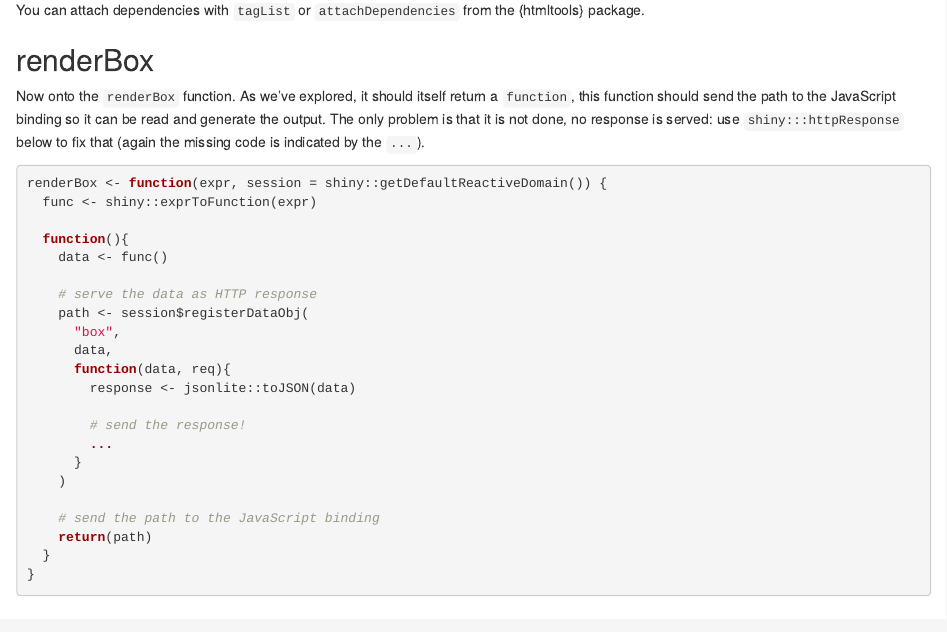
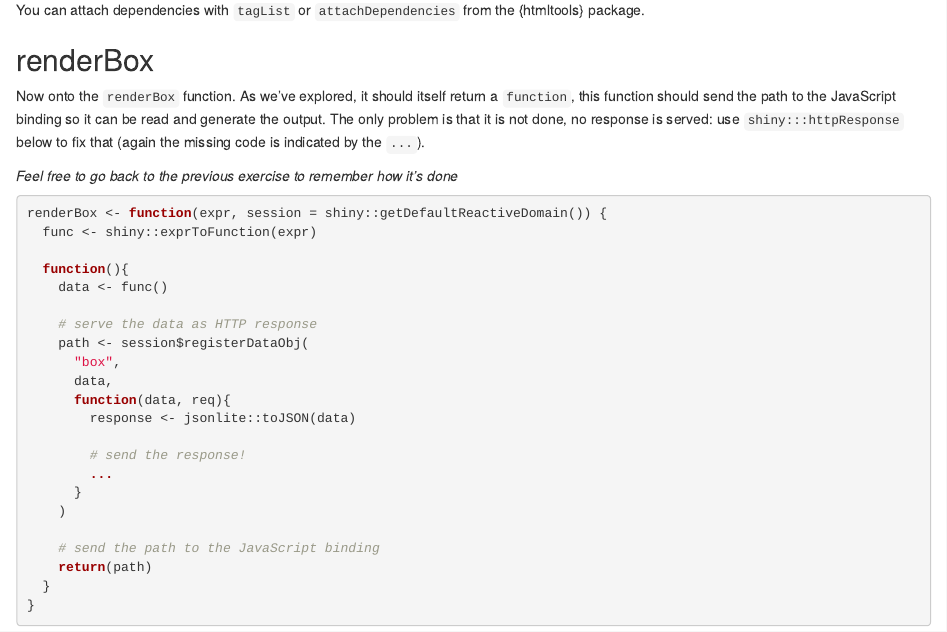
Before and after one commit to RinteRface/Unleash-Shiny-Exercise-Part-3, an R Markdown document (custom-output.Rmd): the page in a window 1100 px wide, from 1220 px down. Rendered offline with R 4.5, knitr and Pandoc, with nearby package versions; code that draws random numbers runs with fixed seeds of ours; some code elsewhere in the file could not run offline.

Commit message:
add line

````diff
--- a/custom-output.Rmd
+++ b/custom-output.Rmd
@@ -68,6 +68,8 @@ You can attach dependencies with `tagList` or `attachDependencies` from the {htm
 
 Now onto the `renderBox` function. As we've explored, it should itself return a `function`, this function should send the path to the JavaScript binding so it can be read and generate the output. The only problem is that it is not done, no response is served: use `shiny:::httpResponse` below to fix that (again the missing code is indicated by the `...`).
 
+_Feel free to go back to the previous exercise to remember how it's done_
+
 ```{r}
 renderBox <- function(expr, session = shiny::getDefaultReactiveDomain()) {
   func <- shiny::exprToFunction(expr)
````
